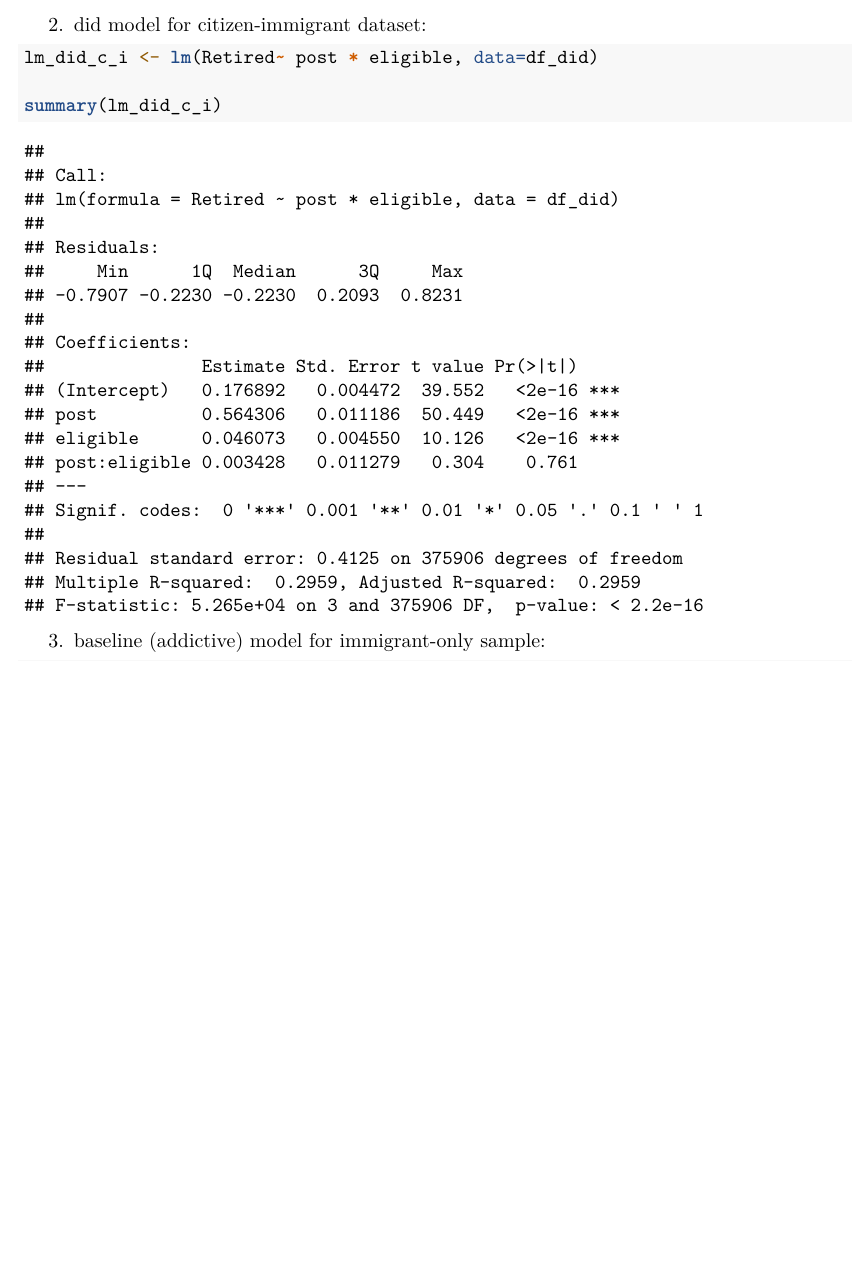
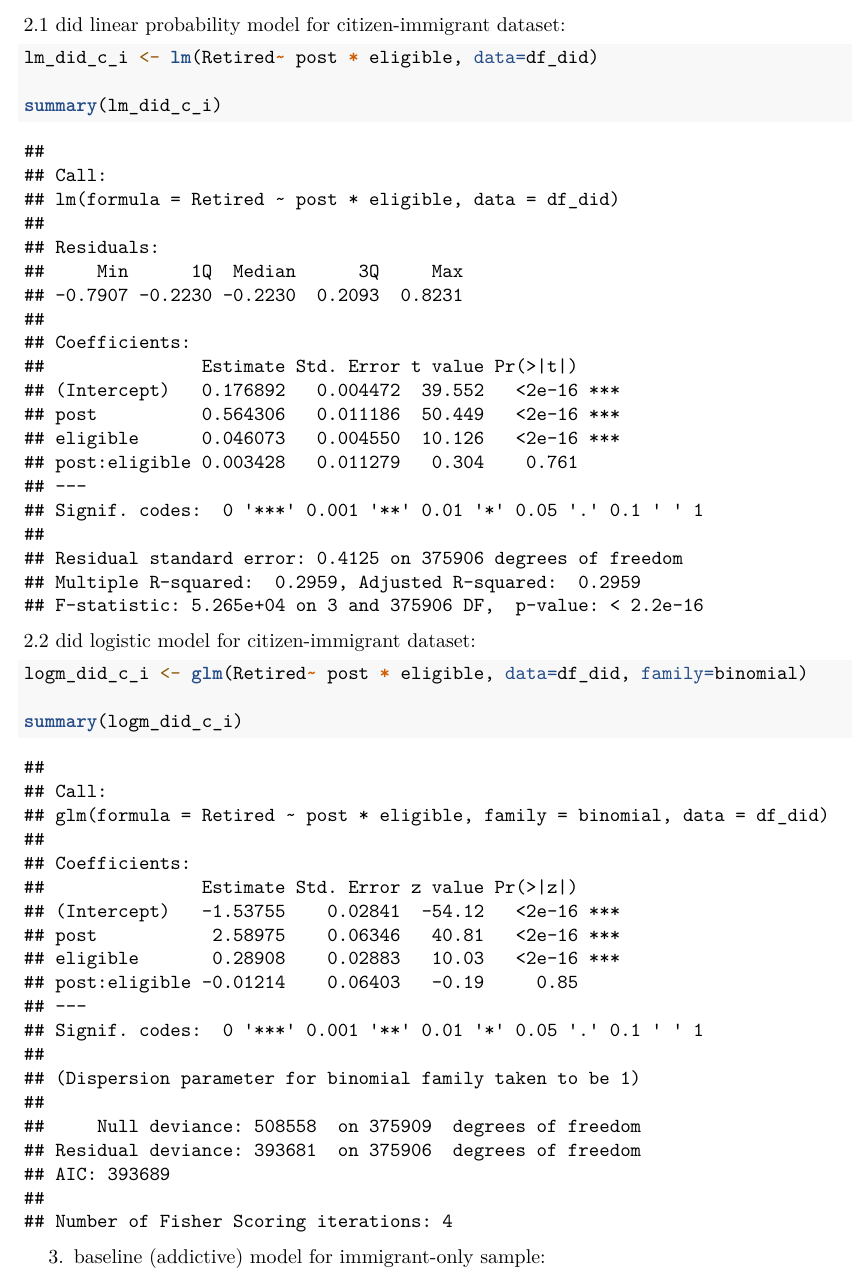
Before and after one commit to asa287/ECON398-project, an R Markdown document (fp_data_processing.Rmd): part of page 7 of 14, cut so that both start at the same text, the shorter picture padded with empty space. Rendered offline with R 4.5, knitr and Pandoc, then LaTeX, with nearby package versions; some code elsewhere in the file could not run offline.

Commit message:
add logistic models for two datasets

````diff
--- a/fp_data_processing.Rmd
+++ b/fp_data_processing.Rmd
@@ -166,9 +166,14 @@ lm_baseline_c_i <- lm(Retired~ post + eligible, data=df_did)
 summary(lm_baseline_c_i)
 ```
 
-2. did model for citizen-immigrant dataset:
+2.1 did linear probability model for citizen-immigrant dataset:
 ```{r}
 lm_did_c_i <- lm(Retired~ post * eligible, data=df_did)
 
 summary(lm_did_c_i)
 ```
+2.2 did logistic model for citizen-immigrant dataset:
+```{r}
+logm_did_c_i <- glm(Retired~ post * eligible, data=df_did, family=binomial)
+
+summary(logm_did_c_i)
````
Also changed, not shown: fp_data_processing.Rmd (11 more changed lines).
